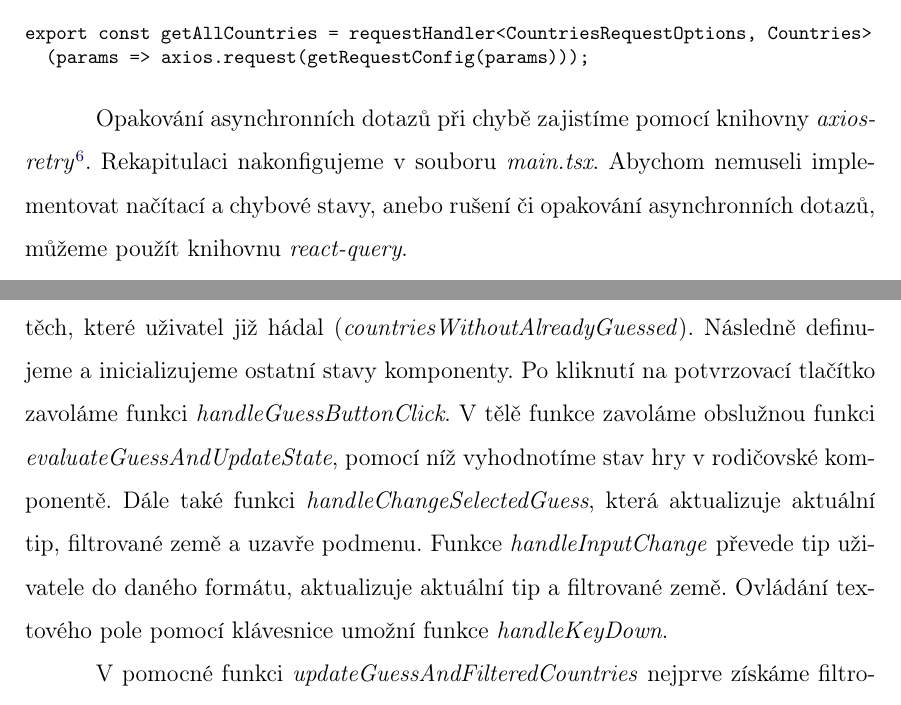
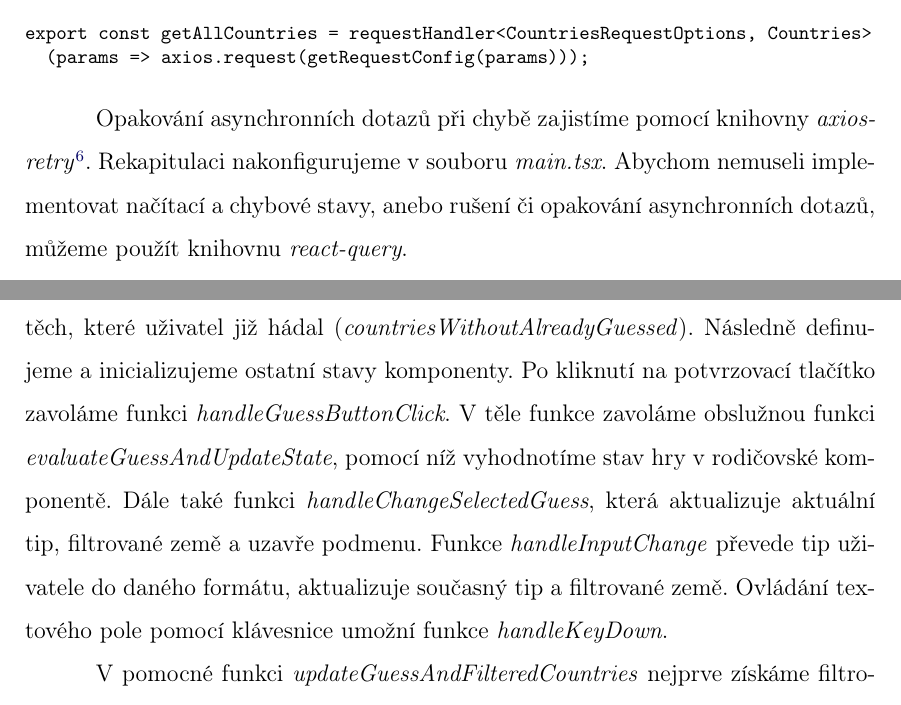
Before and after one commit to lukyncze/bachelor-thesis, a LaTeX thesis (thesis/sablona_ukazka.tex, which reads thesis/testovani_react.tex, thesis/testovani_svelte.tex): two parts of pages 72 and 90 of 108, joined at a grey line, cut so that both start at the same text. Compiled offline with pdfLaTeX.

Commit message:
thesis(testing): fix typos, rewrite sentences

```diff
--- a/thesis/testovani_react.tex
+++ b/thesis/testovani_react.tex
@@ -489,7 +489,7 @@ export const getAllCountries = requestHandler<CountriesRequestOptions, Countries
 % TODO: Možná to půjde vykreslit lepším způsobem...
 
 Opakování asynchronních dotazů při chybě zajistíme pomocí knihovny \emph{axios-retry}\footnote{Knihovna axios-retry je dostupná pod Apache License, Version~2.0.\cite{axiosretrylib}}.
-Rekapitulaci nakonfigujeme v~souboru \emph{main.tsx}.
+Rekapitulaci nakonfigurujeme v~souboru \emph{main.tsx}.
 Abychom nemuseli implementovat načítací a~chybové stavy, anebo rušení či opakování asynchronních dotazů, můžeme použít knihovnu \emph{react-query}.
 
 \begin{prog}
--- a/thesis/testovani_svelte.tex
+++ b/thesis/testovani_svelte.tex
@@ -540,9 +540,9 @@ Dále také podmenu textového pole, které zobrazí nejpodobnější země na z
 
 Ve skriptové části, na základě vstupu \emph{countries}, získáme pole všech zemí bez těch, které uživatel již hádal (\emph{countriesWithoutAlreadyGuessed}).
 Následně definujeme a~inicializujeme ostatní stavy komponenty. Po kliknutí na potvrzovací tlačítko zavoláme funkci \emph{handleGuessButtonClick}.
-V~tělě funkce zavoláme obslužnou funkci \emph{evaluateGuessAndUpdateState}, pomocí níž vyhodnotíme stav hry v~rodičovské komponentě.
+V~těle funkce zavoláme obslužnou funkci \emph{evaluateGuessAndUpdateState}, pomocí níž vyhodnotíme stav hry v~rodičovské komponentě.
 Dále také funkci \emph{handleChangeSelectedGuess}, která aktualizuje aktuální tip, filtrované země a~uzavře podmenu.
-Funkce \emph{handleInputChange} převede tip uživatele do daného formátu, aktualizuje aktuální tip a~filtrované země. Ovládání textového pole pomocí klávesnice umožní funkce \emph{handleKeyDown}.
+Funkce \emph{handleInputChange} převede tip uživatele do daného formátu, aktualizuje současný tip a~filtrované země. Ovládání textového pole pomocí klávesnice umožní funkce \emph{handleKeyDown}.
 
 V~pomocné funkci \emph{updateGuessAndFilteredCountries} nejprve získáme filtrované země podle uživatelova tipu. Dále provedeme aktualizaci stavů \emph{currentGuess}, \emph{isValidGuess} a~\emph{filteredCountries}.
 Funkce \emph{clampSelectedGuessIndex} zajistí, aby index vybrané země byl v~požadovaném rozmezí (0 až počet filtrovaných zemí).
```
Also changed, not shown: thesis/sablona_ukazka.pdf, 3 other files.
